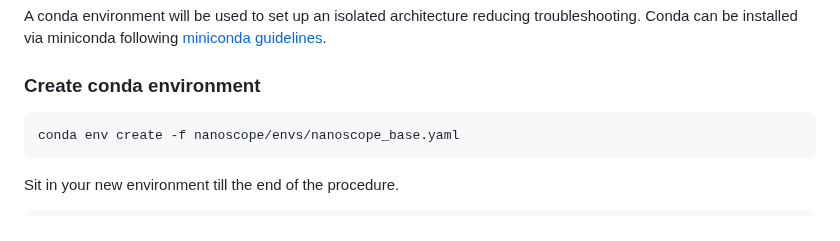
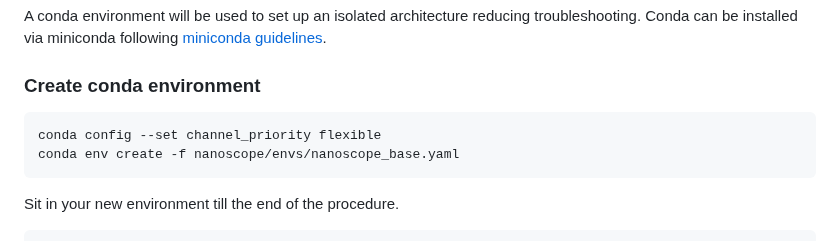
Before and after one commit to bartosovic-lab/nanoscope, a Markdown page: README.md, the part around the change. Rendered like a GitHub page.

````diff
--- a/README.md
+++ b/README.md
@@ -55,6 +55,7 @@ Conda can be installed via miniconda following [miniconda guidelines](https://do
 
 ### Create conda environment
 ```
+conda config --set channel_priority flexible
 conda env create -f nanoscope/envs/nanoscope_base.yaml
 ```
 Sit in your new environment till the end of the procedure.
````
